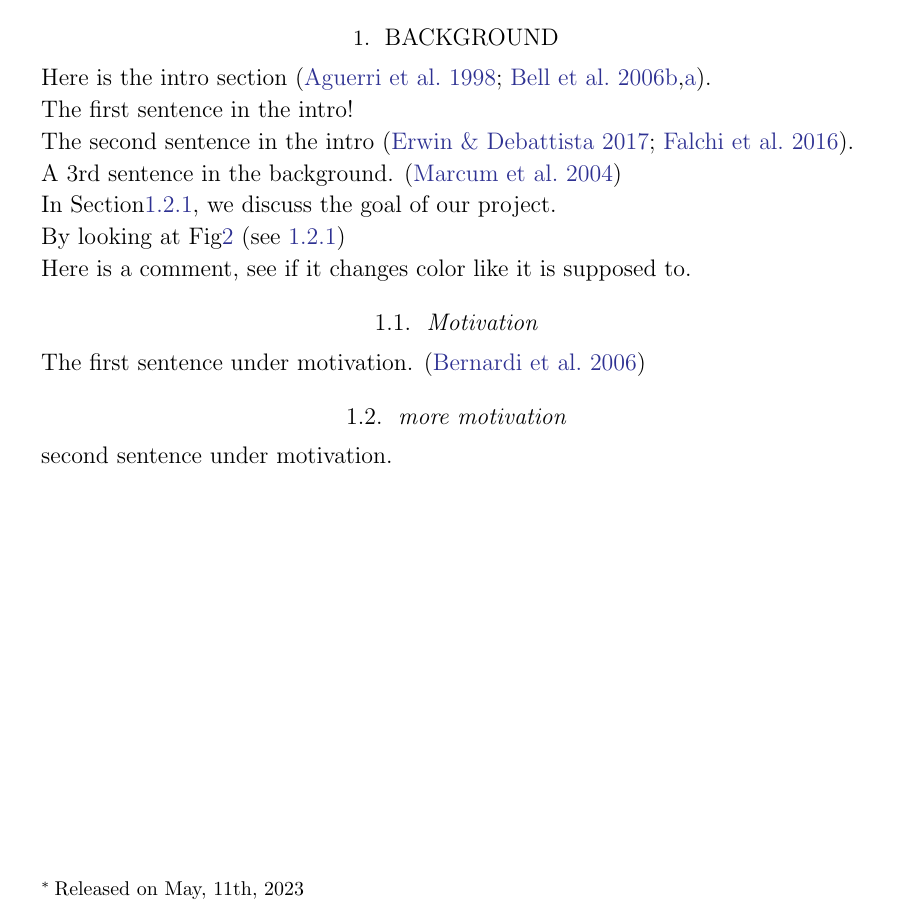
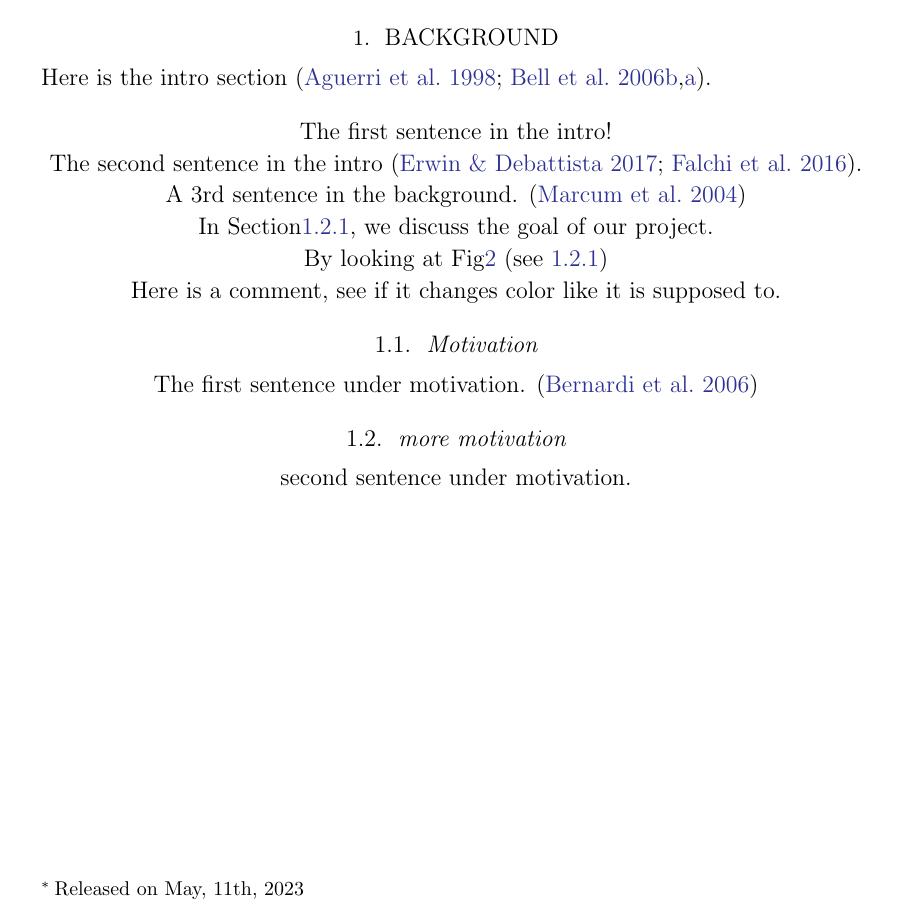
Before and after one commit to pmarcum/SAUNAS_III, a LaTeX paper (main.tex): part of page 1 of 6, cut so that both start at the same text. Compiled offline with pdfLaTeX.

Commit message:
Update main.tex

```diff
--- a/main.tex
+++ b/main.tex
@@ -54,7 +54,7 @@ Put the abstract here.
 Here is the intro section \citep{aguerri+1998aj116_2136, bell+2006apj640_241,bell+2006apj652_270}.
 
 % ============================= ERROR #1  GOT IT ./main.tex:141  LaTeX Error: \begin{center} on input line 60
-%\begin{center}
+\begin{center}
 
 The first sentence in the intro!
 
```
